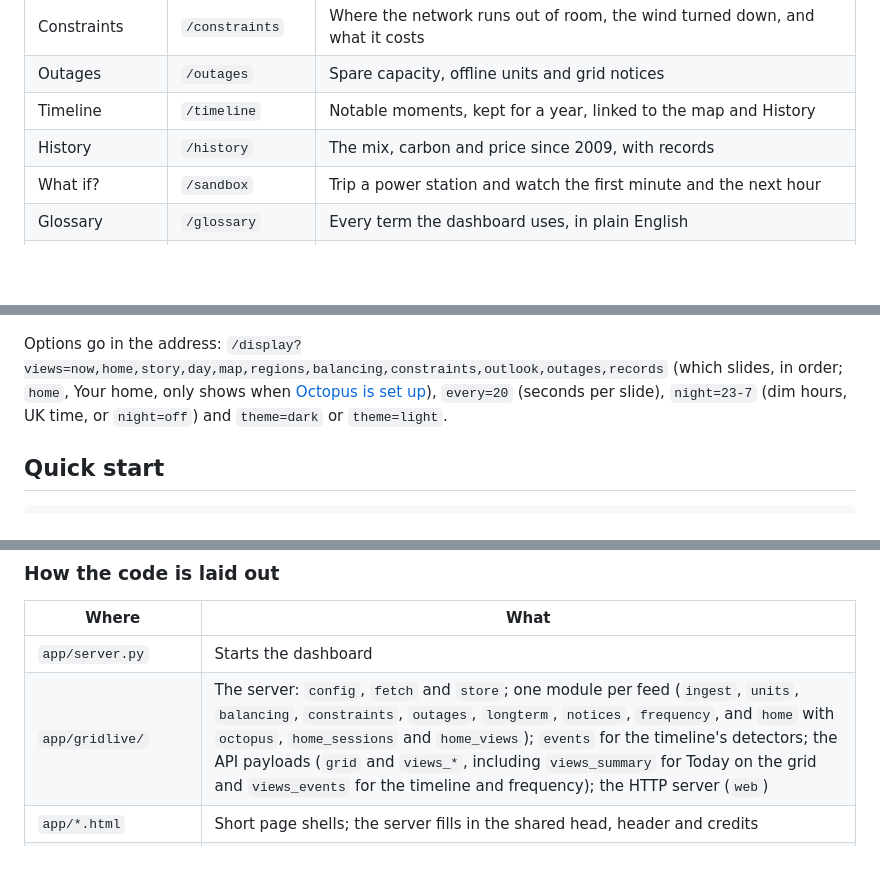
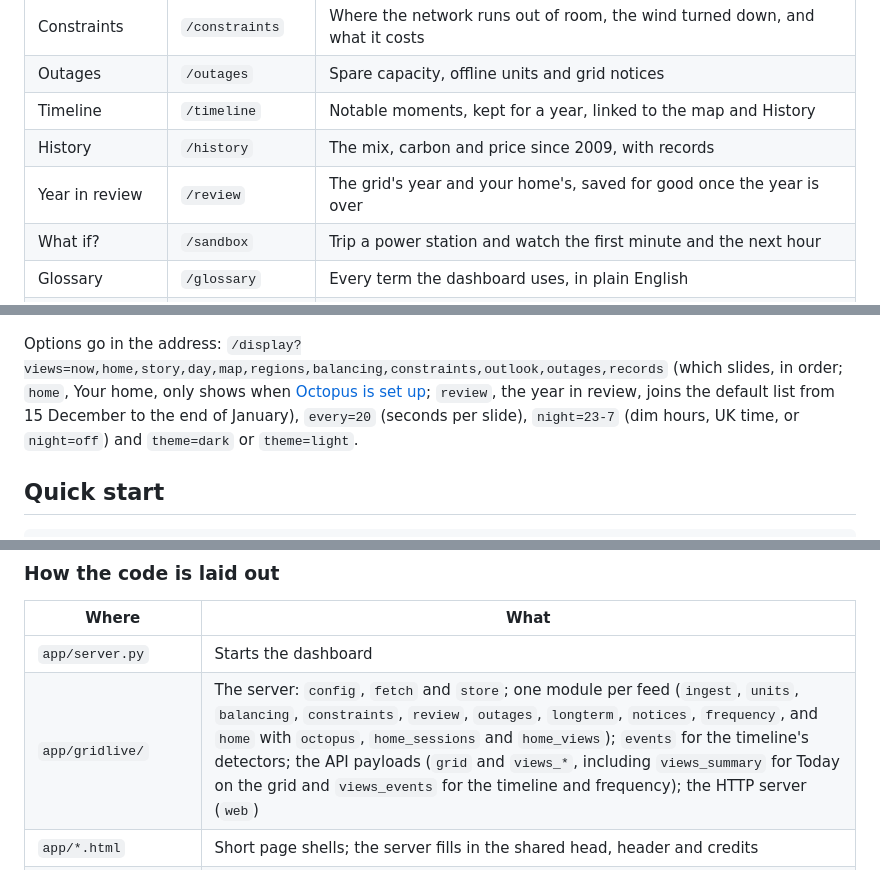
Before and after one commit to rorymarland/gb-grid, a Markdown page: README.md, 3 parts joined by grey strips. Drawn GitHub-style; blank space fills up the shorter version.

```diff
--- a/README.md
+++ b/README.md
@@ -22,6 +22,7 @@ standard library inside.
 | Outages | `/outages` | Spare capacity, offline units and grid notices |
 | Timeline | `/timeline` | Notable moments, kept for a year, linked to the map and History |
 | History | `/history` | The mix, carbon and price since 2009, with records |
+| Year in review | `/review` | The grid's year and your home's, saved for good once the year is over |
 | What if? | `/sandbox` | Trip a power station and watch the first minute and the next hour |
 | Glossary | `/glossary` | Every term the dashboard uses, in plain English |
 | Display | `/display` | A full-screen slideshow for a spare screen |
@@ -239,7 +260,8 @@ allows.
 Options go in the address:
 `/display?views=now,home,story,day,map,regions,balancing,constraints,outlook,outages,records`
 (which slides, in order; `home`, Your home, only shows when
-[Octopus is set up](#your-home-octopus-energy)), `every=20` (seconds per slide), `night=23-7` (dim
+[Octopus is set up](#your-home-octopus-energy); `review`, the year in review,
+joins the default list from 15 December to the end of January), `every=20` (seconds per slide), `night=23-7` (dim
 hours, UK time, or `night=off`) and `theme=dark` or `theme=light`.
 
 ## Quick start
@@ -563,7 +593,7 @@ Run the tests with `python3 test/test_units.py`, `python3 test/test_time.py`,
 | Where | What |
 |---|---|
 | `app/server.py` | Starts the dashboard |
-| `app/gridlive/` | The server: `config`, `fetch` and `store`; one module per feed (`ingest`, `units`, `balancing`, `constraints`, `outages`, `longterm`, `notices`, `frequency`, and `home` with `octopus`, `home_sessions` and `home_views`); `events` for the timeline's detectors; the API payloads (`grid` and `views_*`, including `views_summary` for Today on the grid and `views_events` for the timeline and frequency); the HTTP server (`web`) |
+| `app/gridlive/` | The server: `config`, `fetch` and `store`; one module per feed (`ingest`, `units`, `balancing`, `constraints`, `review`, `outages`, `longterm`, `notices`, `frequency`, and `home` with `octopus`, `home_sessions` and `home_views`); `events` for the timeline's detectors; the API payloads (`grid` and `views_*`, including `views_summary` for Today on the grid and `views_events` for the timeline and frequency); the HTTP server (`web`) |
 | `app/*.html` | Short page shells; the server fills in the shared head, header and credits |
 | `app/static/js/` | Shared ES modules: `gb.js` (DOM, formatting, tooltips, polling, theme, menus, search and warning banner), `glossary.js` (the terms and their popovers), `summary.js`, `gridsim.js` and `meritorder.js` (the sandbox's models), `charts.js`, `stationmap.js`, `stationcard.js` and `osgrid.js` (the station card and its OS grid references), `regionmap.js`, `outlook.js` |
 | `app/static/pages/` | Each page's own script and styles |
```
Also changed, not shown: other parts of README.md (+28 -0 lines), CHANGELOG.md (+31 -0 lines), docs/review.png (added), 15 other files.
